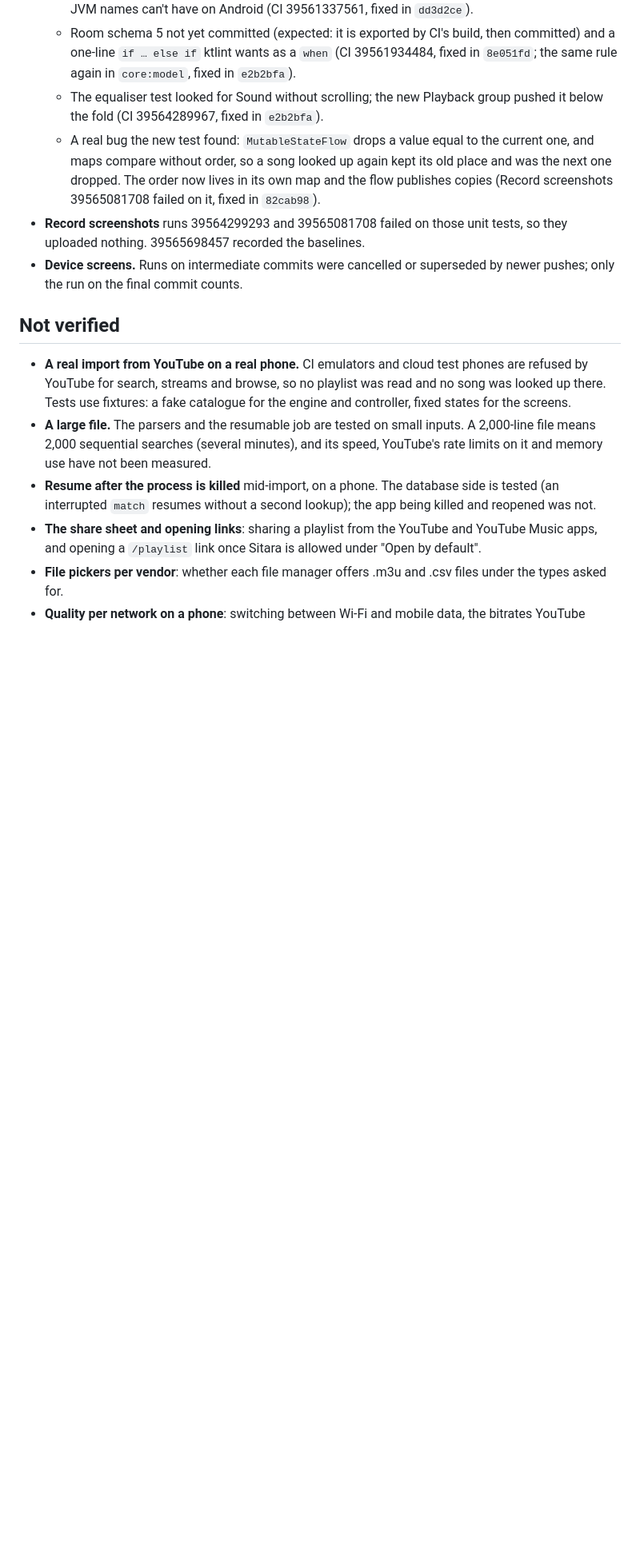
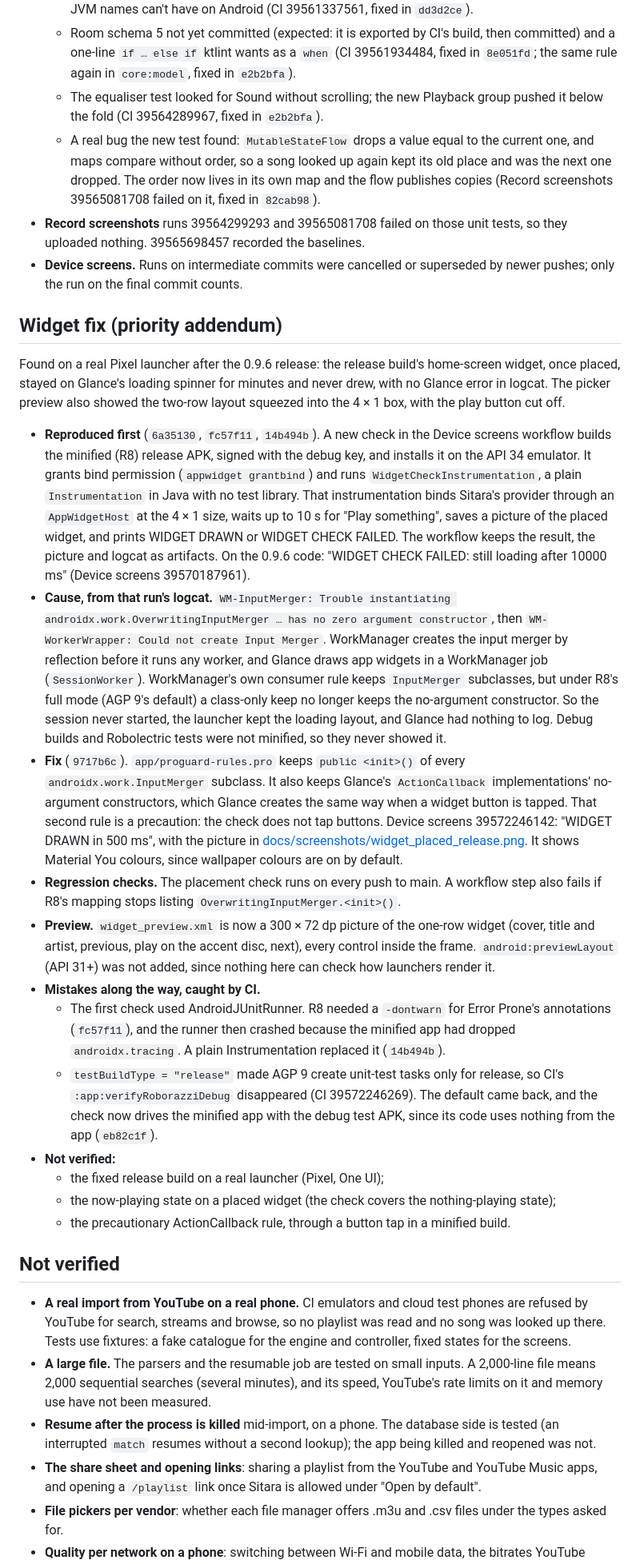
Before and after one commit to muhib-karim/sitara, a Markdown page: docs/reports/REPORT_p7.md, the part around one of its changes. Shown at 80% size. Drawn GitHub-style; blank space fills up the shorter version.

Commit message:
docs: the widget fix in REPORT_p7, SKILLS_USED and the project brain, with p7's final green runs
Co-Authored-By: Claude Opus 5.5 <noreply@anthropic.com>

```diff
--- a/docs/reports/REPORT_p7.md
+++ b/docs/reports/REPORT_p7.md
@@ -121,6 +128,49 @@ Notes:
 - **Device screens.** Runs on intermediate commits were cancelled or superseded by newer pushes; only the run on the
   final commit counts.
 
+## Widget fix (priority addendum)
+
+Found on a real Pixel launcher after the 0.9.6 release: the release build's home-screen widget, once placed, stayed on
+Glance's loading spinner for minutes and never drew, with no Glance error in logcat. The picker preview also showed the
+two-row layout squeezed into the 4 × 1 box, with the play button cut off.
+
+- **Reproduced first** (`6a35130`, `fc57f11`, `14b494b`). A new check in the Device screens workflow builds the
+  minified (R8) release APK, signed with the debug key, and installs it on the API 34 emulator. It grants bind
+  permission (`appwidget grantbind`) and runs `WidgetCheckInstrumentation`, a plain `Instrumentation` in Java with no
+  test library. That instrumentation binds Sitara's provider through an `AppWidgetHost` at the 4 × 1 size, waits up to
+  10 s for "Play something", saves a picture of the placed widget, and prints WIDGET DRAWN or WIDGET CHECK FAILED.
+  The workflow keeps the result, the picture and logcat as artifacts. On the 0.9.6 code: "WIDGET CHECK FAILED: still
+  loading after 10000 ms" (Device screens 39570187961).
+- **Cause, from that run's logcat.** `WM-InputMerger: Trouble instantiating androidx.work.OverwritingInputMerger …
+  has no zero argument constructor`, then `WM-WorkerWrapper: Could not create Input Merger`. WorkManager creates the
+  input merger by reflection before it runs any worker, and Glance draws app widgets in a WorkManager job
+  (`SessionWorker`). WorkManager's own consumer rule keeps `InputMerger` subclasses, but under R8's full mode (AGP 9's
+  default) a class-only keep no longer keeps the no-argument constructor. So the session never started, the launcher
+  kept the loading layout, and Glance had nothing to log. Debug builds and Robolectric tests were not minified, so they
+  never showed it.
+- **Fix** (`9717b6c`). `app/proguard-rules.pro` keeps `public <init>()` of every `androidx.work.InputMerger`
+  subclass. It also keeps Glance's `ActionCallback` implementations' no-argument constructors, which Glance creates the
+  same way when a widget button is tapped. That second rule is a precaution: the check does not tap buttons. Device
+  screens 39572246142: "WIDGET DRAWN in 500 ms", with the picture in
+  [docs/screenshots/widget_placed_release.png](../screenshots/widget_placed_release.png). It shows Material You colours,
+  since wallpaper colours are on by default.
+- **Regression checks.** The placement check runs on every push to main. A workflow step also fails if R8's mapping
+  stops listing `OverwritingInputMerger.<init>()`.
+- **Preview.** `widget_preview.xml` is now a 300 × 72 dp picture of the one-row widget (cover, title and artist,
+  previous, play on the accent disc, next), every control inside the frame. `android:previewLayout` (API 31+) was not
+  added, since nothing here can check how launchers render it.
+- **Mistakes along the way, caught by CI.**
+  - The first check used AndroidJUnitRunner. R8 needed a `-dontwarn` for Error Prone's annotations (`fc57f11`), and
+    the runner then crashed because the minified app had dropped `androidx.tracing`. A plain Instrumentation replaced it
+    (`14b494b`).
+  - `testBuildType = "release"` made AGP 9 create unit-test tasks only for release, so CI's
+    `:app:verifyRoborazziDebug` disappeared (CI 39572246269). The default came back, and the check now drives the
+    minified app with the debug test APK, since its code uses nothing from the app (`eb82c1f`).
+- **Not verified:**
+  - the fixed release build on a real launcher (Pixel, One UI);
+  - the now-playing state on a placed widget (the check covers the nothing-playing state);
+  - the precautionary ActionCallback rule, through a button tap in a minified build.
+
 ## Not verified
 
 - **A real import from YouTube on a real phone.** CI emulators and cloud test phones are refused by YouTube for
```
Also changed, not shown: other parts of docs/reports/REPORT_p7.md (+8 -1 lines), SKILLS_USED.md (+1 -0 lines), docs/PROJECT_BRAIN.md (+3 -2 lines).
